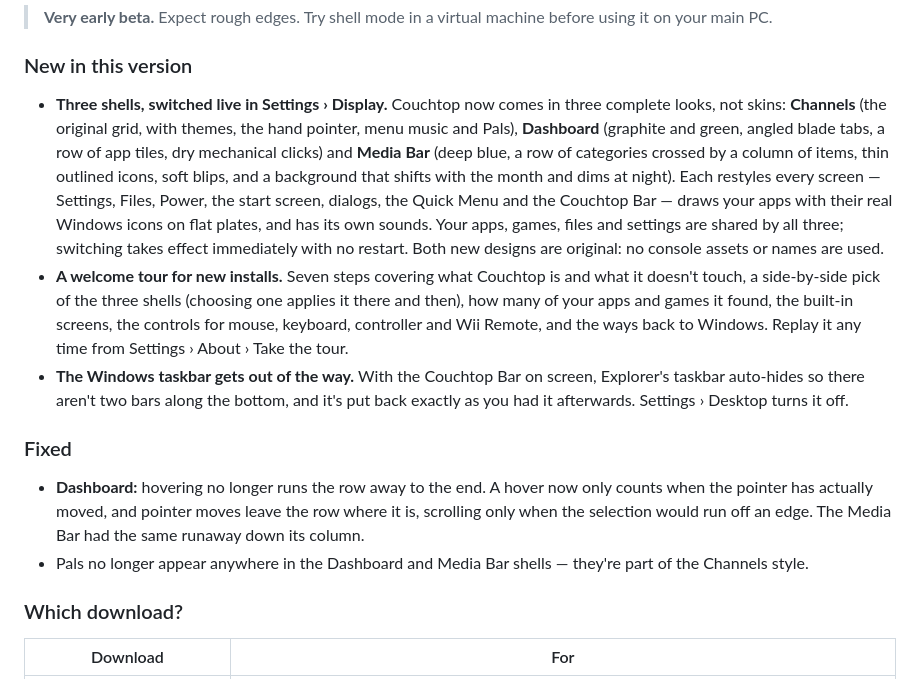
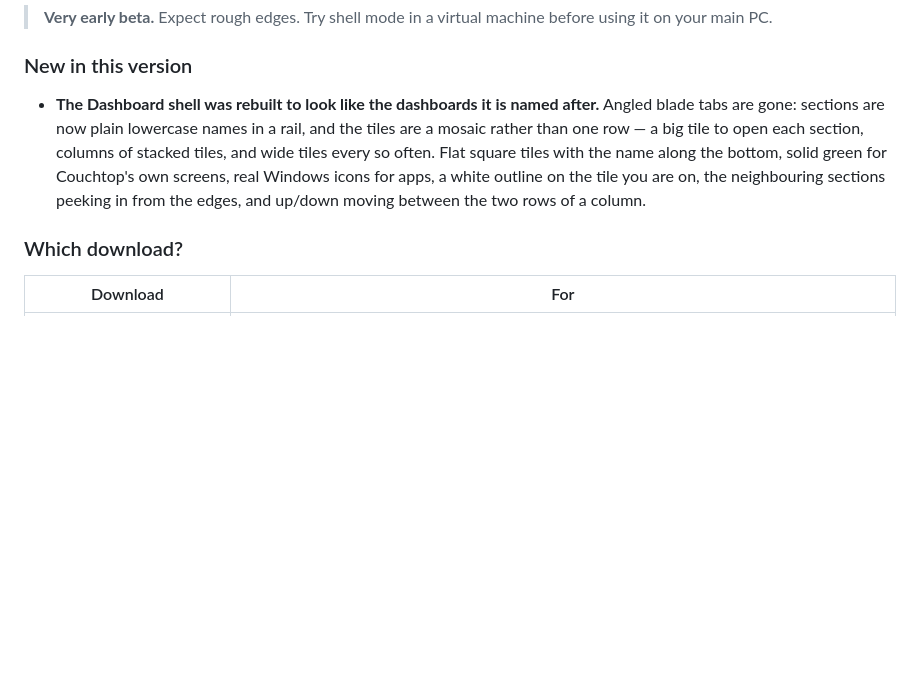
Before and after one commit to TheAgencyMGE/couchtop, a Markdown page: .github/RELEASE_NOTES.md, the part around the change. Drawn GitHub-style; blank space fills up the shorter version.

```diff
--- a/.github/RELEASE_NOTES.md
+++ b/.github/RELEASE_NOTES.md
@@ -2,14 +2,7 @@
 
 ### New in this version
 
-- **Three shells, switched live in Settings › Display.** Couchtop now comes in three complete looks, not skins: **Channels** (the original grid, with themes, the hand pointer, menu music and Pals), **Dashboard** (graphite and green, angled blade tabs, a row of app tiles, dry mechanical clicks) and **Media Bar** (deep blue, a row of categories crossed by a column of items, thin outlined icons, soft blips, and a background that shifts with the month and dims at night). Each restyles every screen — Settings, Files, Power, the start screen, dialogs, the Quick Menu and the Couchtop Bar — draws your apps with their real Windows icons on flat plates, and has its own sounds. Your apps, games, files and settings are shared by all three; switching takes effect immediately with no restart. Both new designs are original: no console assets or names are used.
-- **A welcome tour for new installs.** Seven steps covering what Couchtop is and what it doesn't touch, a side-by-side pick of the three shells (choosing one applies it there and then), how many of your apps and games it found, the built-in screens, the controls for mouse, keyboard, controller and Wii Remote, and the ways back to Windows. Replay it any time from Settings › About › Take the tour.
-- **The Windows taskbar gets out of the way.** With the Couchtop Bar on screen, Explorer's taskbar auto-hides so there aren't two bars along the bottom, and it's put back exactly as you had it afterwards. Settings › Desktop turns it off.
-
-### Fixed
-
-- **Dashboard:** hovering no longer runs the row away to the end. A hover now only counts when the pointer has actually moved, and pointer moves leave the row where it is, scrolling only when the selection would run off an edge. The Media Bar had the same runaway down its column.
-- Pals no longer appear anywhere in the Dashboard and Media Bar shells — they're part of the Channels style.
+- **The Dashboard shell was rebuilt to look like the dashboards it is named after.** Angled blade tabs are gone: sections are now plain lowercase names in a rail, and the tiles are a mosaic rather than one row — a big tile to open each section, columns of stacked tiles, and wide tiles every so often. Flat square tiles with the name along the bottom, solid green for Couchtop's own screens, real Windows icons for apps, a white outline on the tile you are on, the neighbouring sections peeking in from the edges, and up/down moving between the two rows of a column.
 
 ### Which download?
 
```
Also changed, not shown: CHANGELOG.md (+6 -0 lines), README.md (+3 -3 lines), docs/media/social-preview.png, docs/screenshots/20-dashboard-home.png, docs/screenshots/21-dashboard-system.png, docs/screenshots/22-dashboard-settings.png, docs/screenshots/23-dashboard-start.png, 7 other files.
